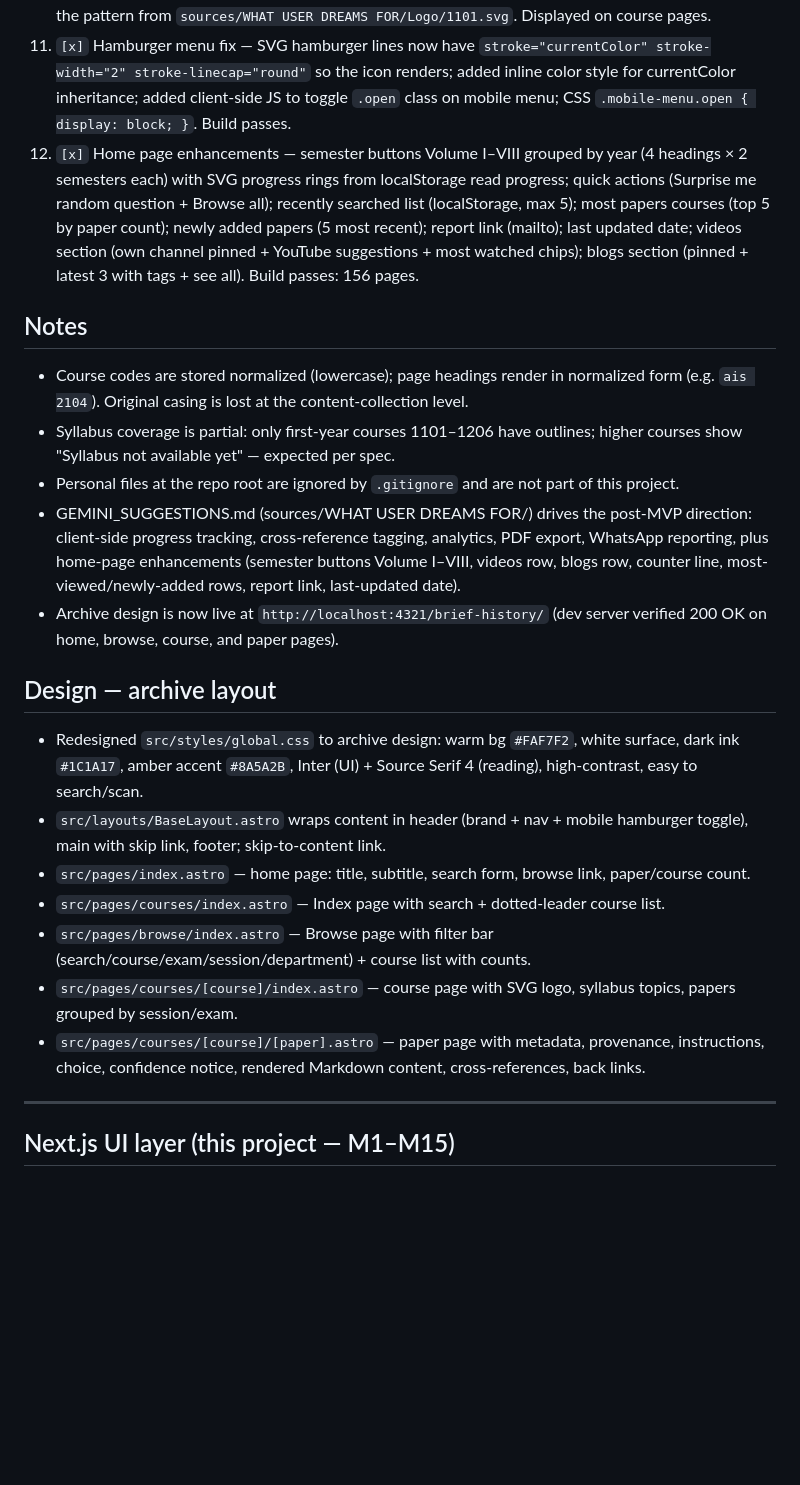
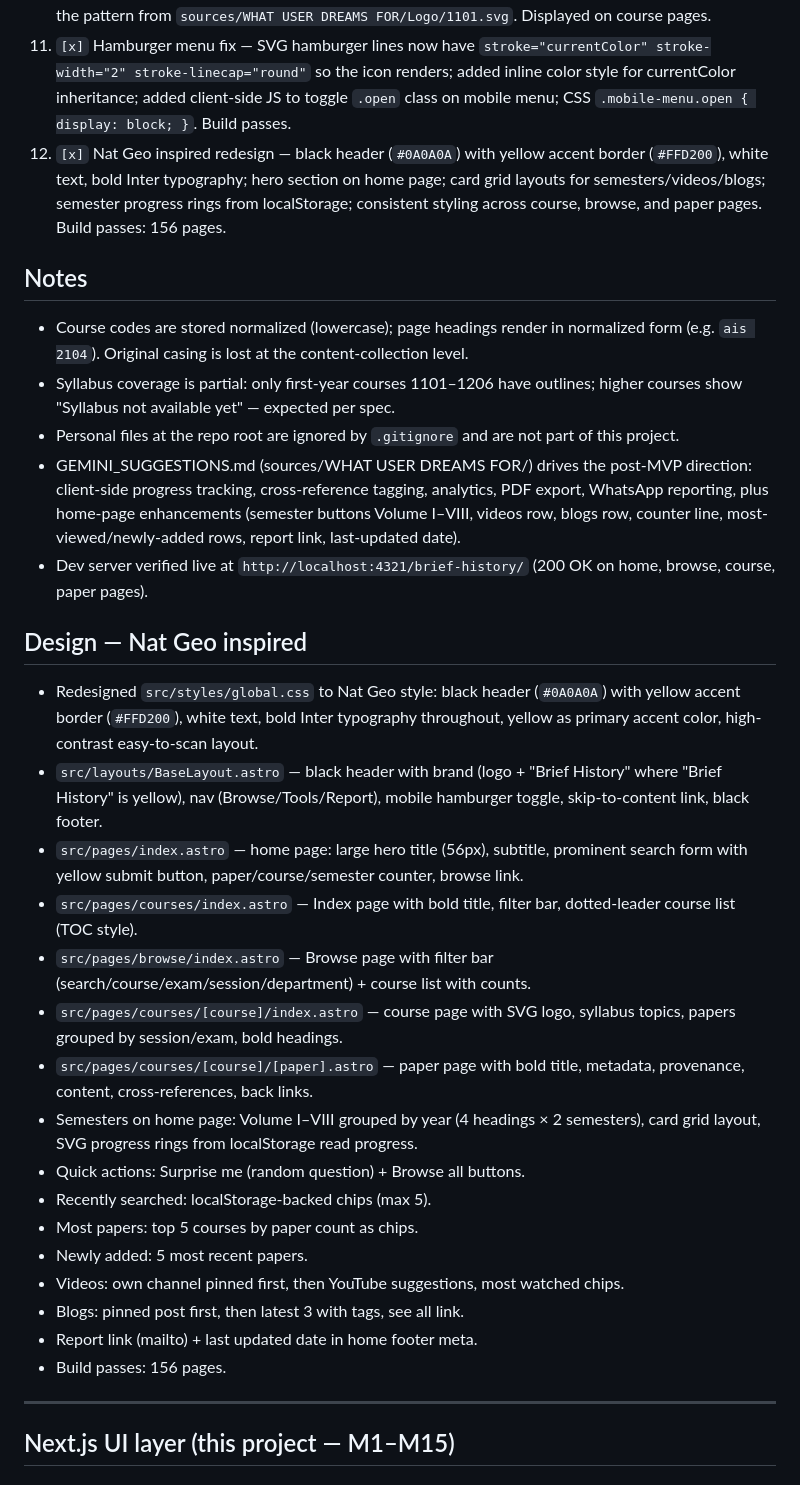
Before and after one commit to tanvirmahfuz100/brief-history, a Markdown page: PROGRESS.md, the part around the change. GitHub-like rendering; blank space fills up the shorter version.

Commit message:
docs: update PROGRESS.md for Nat Geo redesign

```diff
--- a/PROGRESS.md
+++ b/PROGRESS.md
@@ -24,23 +24,32 @@ Design spec: `brief-history/docs/superpowers/specs/2026-10-23-brief-history-webs
 9. `[x]` Archive-style redesign — replaced newsprint/book aesthetic with clean archive UI matching the root Next.js frontend: warm bg `#FAF7F2`, dark ink `#1C1A17`, accent `#8A5A2B`, Inter + Source Serif 4, header with nav (Browse/Tools/Report), footer, skip link, search form with course count, browse page with filters (search/course/exam/session/department), course pages with SVG logos, paper pages with metadata/provenance/back-links. Build passes: 156 pages.
 10. `[x]` SVG course logos — 45 course logo SVGs (`brief-history/public/logos/NNNN.svg`) for all courses 1101–4206, color-coded by year level (red=1st, blue=2nd, green=3rd, purple=4th), following the pattern from `sources/WHAT USER DREAMS FOR/Logo/1101.svg`. Displayed on course pages.
 11. `[x]` Hamburger menu fix — SVG hamburger lines now have `stroke="currentColor" stroke-width="2" stroke-linecap="round"` so the icon renders; added inline color style for currentColor inheritance; added client-side JS to toggle `.open` class on mobile menu; CSS `.mobile-menu.open { display: block; }`. Build passes.
-12. `[x]` Home page enhancements — semester buttons Volume I–VIII grouped by year (4 headings × 2 semesters each) with SVG progress rings from localStorage read progress; quick actions (Surprise me random question + Browse all); recently searched list (localStorage, max 5); most papers courses (top 5 by paper count); newly added papers (5 most recent); report link (mailto); last updated date; videos section (own channel pinned + YouTube suggestions + most watched chips); blogs section (pinned + latest 3 with tags + see all). Build passes: 156 pages.
+12. `[x]` Nat Geo inspired redesign — black header (`#0A0A0A`) with yellow accent border (`#FFD200`), white text, bold Inter typography; hero section on home page; card grid layouts for semesters/videos/blogs; semester progress rings from localStorage; consistent styling across course, browse, and paper pages. Build passes: 156 pages.
 
 ## Notes
 - Course codes are stored normalized (lowercase); page headings render in normalized form (e.g. `ais 2104`). Original casing is lost at the content-collection level.
 - Syllabus coverage is partial: only first-year courses 1101–1206 have outlines; higher courses show "Syllabus not available yet" — expected per spec.
 - Personal files at the repo root are ignored by `.gitignore` and are not part of this project.
 - GEMINI_SUGGESTIONS.md (sources/WHAT USER DREAMS FOR/) drives the post-MVP direction: client-side progress tracking, cross-reference tagging, analytics, PDF export, WhatsApp reporting, plus home-page enhancements (semester buttons Volume I–VIII, videos row, blogs row, counter line, most-viewed/newly-added rows, report link, last-updated date).
-- Archive design is now live at `http://localhost:4321/brief-history/` (dev server verified 200 OK on home, browse, course, and paper pages).
+- Dev server verified live at `http://localhost:4321/brief-history/` (200 OK on home, browse, course, paper pages).
 
-## Design — archive layout
-- Redesigned `src/styles/global.css` to archive design: warm bg `#FAF7F2`, white surface, dark ink `#1C1A17`, amber accent `#8A5A2B`, Inter (UI) + Source Serif 4 (reading), high-contrast, easy to search/scan.
-- `src/layouts/BaseLayout.astro` wraps content in header (brand + nav + mobile hamburger toggle), main with skip link, footer; skip-to-content link.
-- `src/pages/index.astro` — home page: title, subtitle, search form, browse link, paper/course count.
-- `src/pages/courses/index.astro` — Index page with search + dotted-leader course list.
+## Design — Nat Geo inspired
+- Redesigned `src/styles/global.css` to Nat Geo style: black header (`#0A0A0A`) with yellow accent border (`#FFD200`), white text, bold Inter typography throughout, yellow as primary accent color, high-contrast easy-to-scan layout.
+- `src/layouts/BaseLayout.astro` — black header with brand (logo + "Brief History" where "Brief History" is yellow), nav (Browse/Tools/Report), mobile hamburger toggle, skip-to-content link, black footer.
+- `src/pages/index.astro` — home page: large hero title (56px), subtitle, prominent search form with yellow submit button, paper/course/semester counter, browse link.
+- `src/pages/courses/index.astro` — Index page with bold title, filter bar, dotted-leader course list (TOC style).
 - `src/pages/browse/index.astro` — Browse page with filter bar (search/course/exam/session/department) + course list with counts.
-- `src/pages/courses/[course]/index.astro` — course page with SVG logo, syllabus topics, papers grouped by session/exam.
-- `src/pages/courses/[course]/[paper].astro` — paper page with metadata, provenance, instructions, choice, confidence notice, rendered Markdown content, cross-references, back links.
+- `src/pages/courses/[course]/index.astro` — course page with SVG logo, syllabus topics, papers grouped by session/exam, bold headings.
+- `src/pages/courses/[course]/[paper].astro` — paper page with bold title, metadata, provenance, content, cross-references, back links.
+- Semesters on home page: Volume I–VIII grouped by year (4 headings × 2 semesters), card grid layout, SVG progress rings from localStorage read progress.
+- Quick actions: Surprise me (random question) + Browse all buttons.
+- Recently searched: localStorage-backed chips (max 5).
+- Most papers: top 5 courses by paper count as chips.
+- Newly added: 5 most recent papers.
+- Videos: own channel pinned first, then YouTube suggestions, most watched chips.
+- Blogs: pinned post first, then latest 3 with tags, see all link.
+- Report link (mailto) + last updated date in home footer meta.
+- Build passes: 156 pages.
 
 ---
 
```
